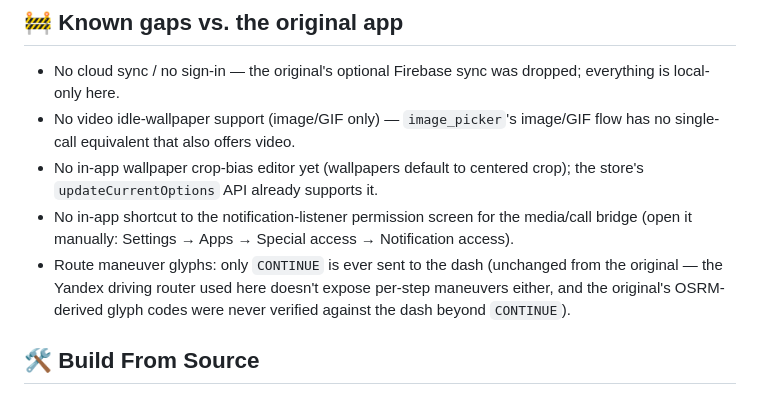
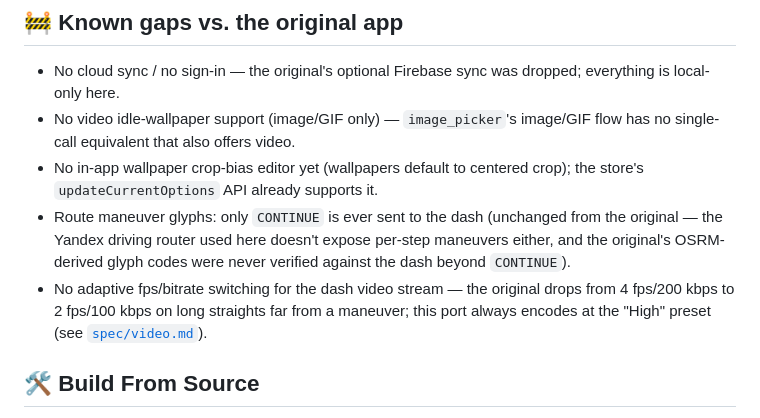
Before and after one commit to RPG-18/snatch-dash, a Markdown page: README.md, the part around the change. Drawn GitHub-style.

```diff
--- a/README.md
+++ b/README.md
@@ -61,13 +61,14 @@ Maps). It uses its own pluggable raster tile source instead (see
   image/GIF flow has no single-call equivalent that also offers video.
 - No in-app wallpaper crop-bias editor yet (wallpapers default to centered
   crop); the store's `updateCurrentOptions` API already supports it.
-- No in-app shortcut to the notification-listener permission screen for the
-  media/call bridge (open it manually: Settings → Apps → Special access →
-  Notification access).
 - Route maneuver glyphs: only `CONTINUE` is ever sent to the dash (unchanged
   from the original — the Yandex driving router used here doesn't expose
   per-step maneuvers either, and the original's OSRM-derived glyph codes were
   never verified against the dash beyond `CONTINUE`).
+- No adaptive fps/bitrate switching for the dash video stream — the original
+  drops from 4 fps/200 kbps to 2 fps/100 kbps on long straights far from a
+  maneuver; this port always encodes at the "High" preset (see
+  [`spec/video.md`](spec/video.md)).
 
 ## 🛠️ Build From Source
 
```
Also changed, not shown: README_RU.md (added, +175 -0 lines).
